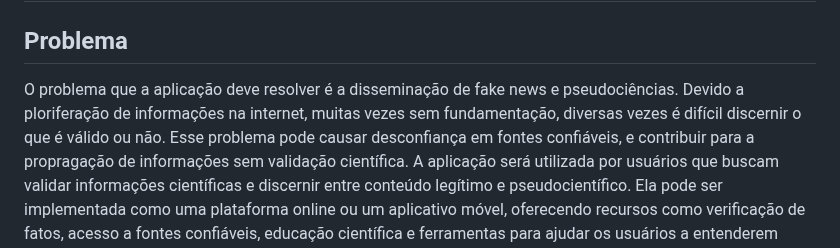
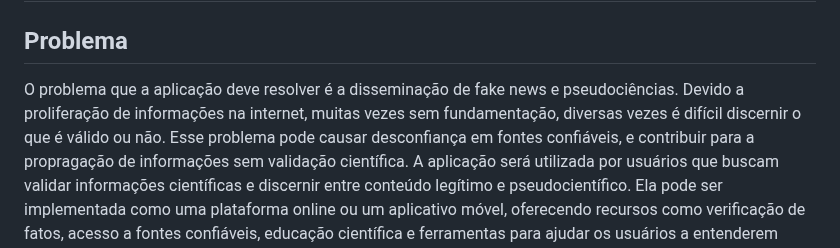
Before and after one commit to JPGHP/pmg-es-2024-1-ti1-2401100-g1-pseudociencia, a Markdown page: docs/relatorio/Relatorio Tecnico - TEMPLATE.md, the part around the change. Rendered like a GitHub page.

Commit message:
Atualizar erros de escrita  - TEMPLATE.md

```diff
--- a/docs/relatorio/Relatorio Tecnico - TEMPLATE.md
+++ b/docs/relatorio/Relatorio Tecnico - TEMPLATE.md
@@ -53,7 +53,7 @@ Engenharia de Software
 
 ## Problema
 
-O problema que a aplicação deve resolver é a disseminação de fake news e pseudociências. Devido a ploriferação de informações na internet, muitas vezes sem fundamentação, diversas vezes é difícil discernir o que é válido ou não.
+O problema que a aplicação deve resolver é a disseminação de fake news e pseudociências. Devido a proliferação de informações na internet, muitas vezes sem fundamentação, diversas vezes é difícil discernir o que é válido ou não.
 Esse problema pode causar desconfiança em fontes confiáveis, e contribuir para a propragação de informações sem validação científica.
 A aplicação será utilizada por usuários que buscam validar informações científicas e discernir entre conteúdo legítimo e pseudocientífico. Ela pode ser implementada como uma plataforma online ou um aplicativo móvel, oferecendo recursos como verificação de fatos, acesso a fontes confiáveis, educação científica e ferramentas para ajudar os usuários a entenderem melhor o método científico e a avaliarem criticamente as informações que encontram.
 
```
